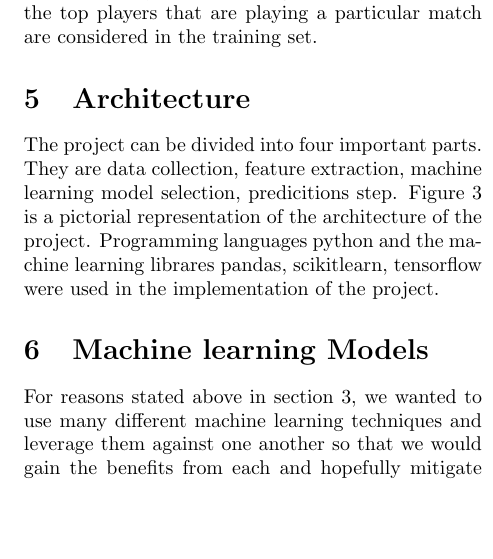
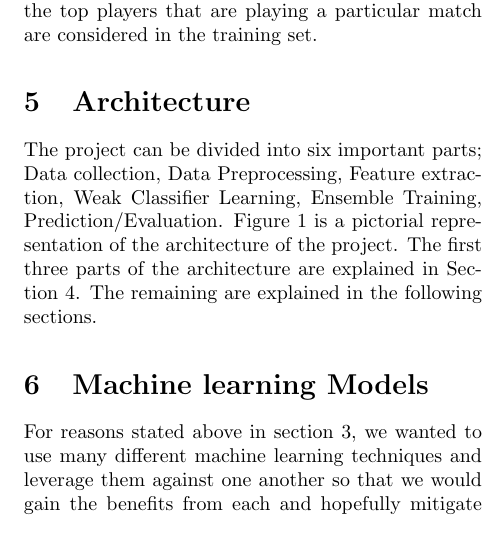
Before and after one commit to jazzTheJackRabbit/machine-madness, a LaTeX document (realReport/report.tex): part of one column of page 5 of 5, cut so that both start at the same text, the shorter picture padded with empty space. The pictures show the PDF file realReport/report.pdf that the author committed with the source.

Commit message:
small addition

```diff
--- a/realReport/report.tex
+++ b/realReport/report.tex
@@ -223,7 +223,7 @@ Next, we continue to make it row stochastic and follow the PageRank algorithm to
 	Statistical Features on Player Statistics: One more extra feature that was added to the training set at the list of top players that belong to every team. Only the top players that are playing a particular match are considered in the training set.
 
 	\section{Architecture}
-	The project can be divided into four important parts. They are data collection, feature extraction, machine learning model selection, predicitions step. Figure 3 is a pictorial representation of the architecture of the project. Programming languages python and the machine learning librares pandas, scikitlearn, tensorflow were used in the implementation of the project.
+		The project can be divided into six important parts; Data collection, Data Preprocessing, Feature extraction, Weak Classifier Learning, Ensemble Training, Prediction/Evaluation. Figure 1 is a pictorial representation of the architecture of the project. The first three parts of the architecture are explained in Section 4. The remaining are explained in the following sections.
 
 	\section{Machine learning Models}
 	For reasons stated above in section 3, we wanted to use many different machine learning techniques and leverage them against one another so that we would gain the benefits from each and hopefully mitigate the weaknesses of each. We used Support Vector Machines, Random Forests, and Logistic Regression for the base level models.
```
Also changed, not shown: realReport/report.pdf, 2 other files.
